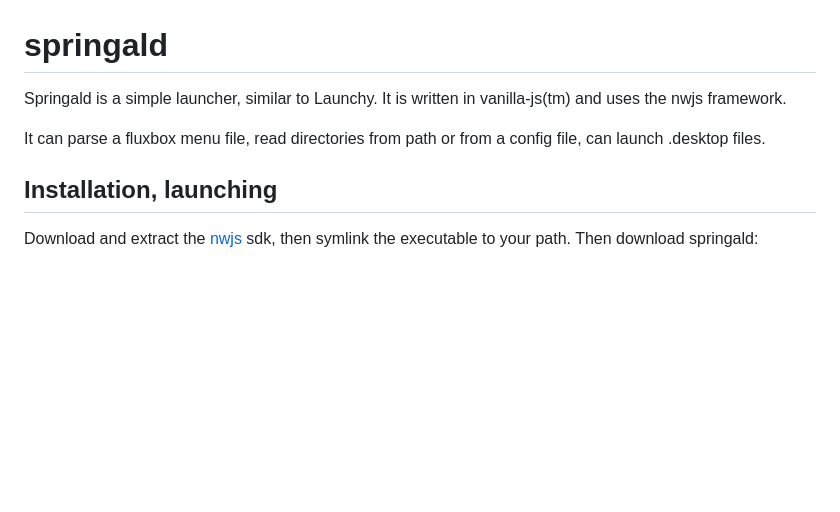
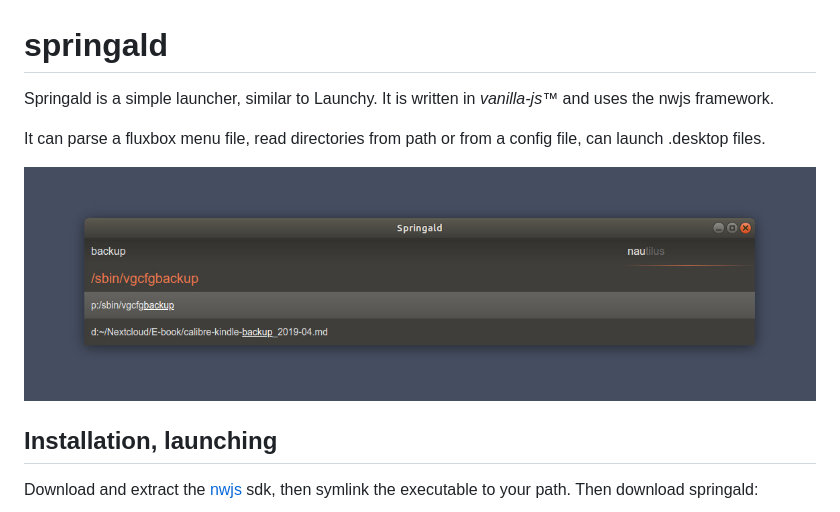
Before and after one commit to szkrd/springald, a Markdown page: README.md, the part around the change. GitHub-like rendering; pictures changed too: docs/demo.jpg (added); blank space fills up the shorter version.

Commit message:
add demo image to readme

```diff
--- a/README.md
+++ b/README.md
@@ -1,10 +1,12 @@
 # springald
 
-Springald is a simple launcher, similar to Launchy. It is written in vanilla-js(tm) and
+Springald is a simple launcher, similar to Launchy. It is written in _vanilla-js™_ and
 uses the nwjs framework.
 
 It can parse a fluxbox menu file, read directories from path or from a config file,
 can launch .desktop files.
+
+![looks like this](./docs/demo.jpg)
 
 ## Installation, launching
 
```
